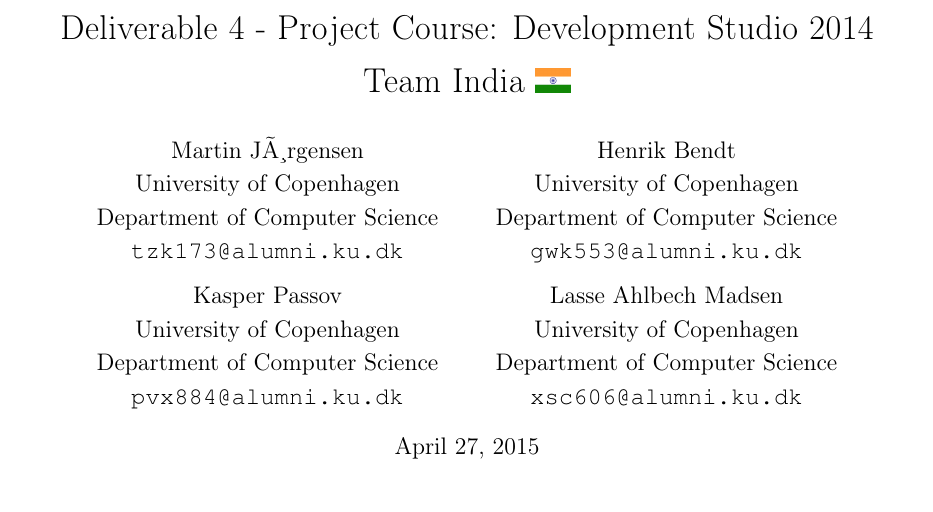
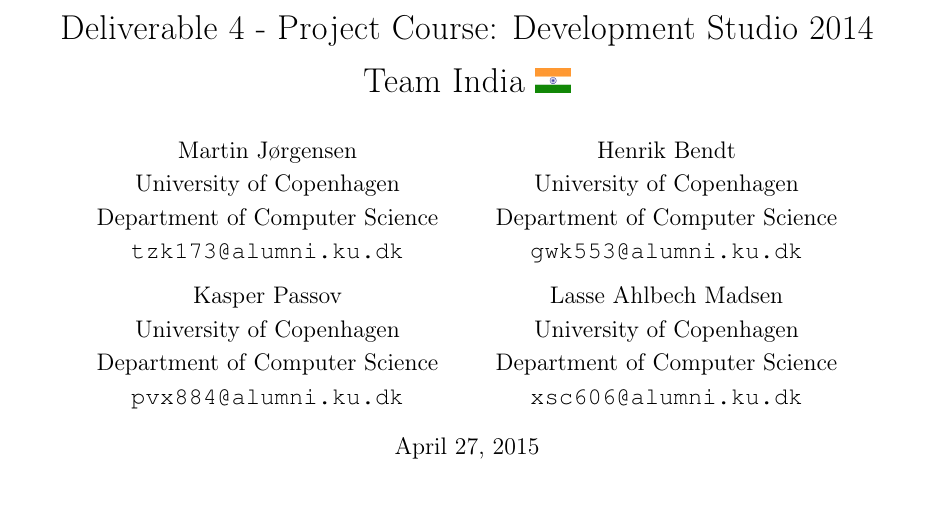
Before and after one commit to martinnj/PCDS, a LaTeX document (deliverable4/main.tex): part of page 1 of 5, cut so that both start at the same text. Compiled offline with pdfLaTeX.

Commit message:
Proper character encoding.

```diff
--- a/deliverable4/main.tex
+++ b/deliverable4/main.tex
@@ -1,7 +1,7 @@
 
 \documentclass[a4paper,11pt]{article}
 \usepackage{a4wide}
-\usepackage[latin1]{inputenc}
+\usepackage[utf8x]{inputenc}
 \usepackage{ucs}
 \usepackage[T1]{fontenc}
 \linespread{1.2}
```
